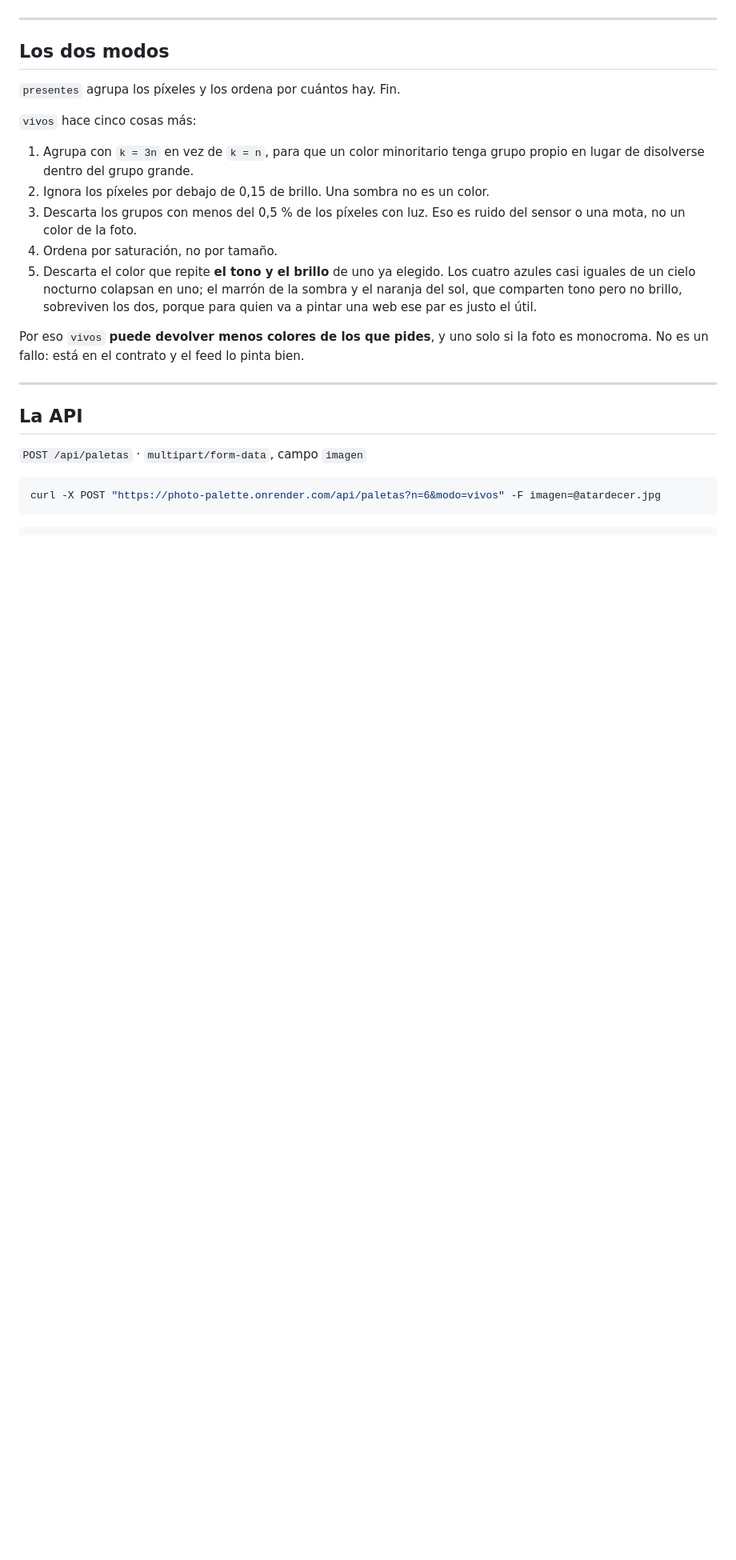
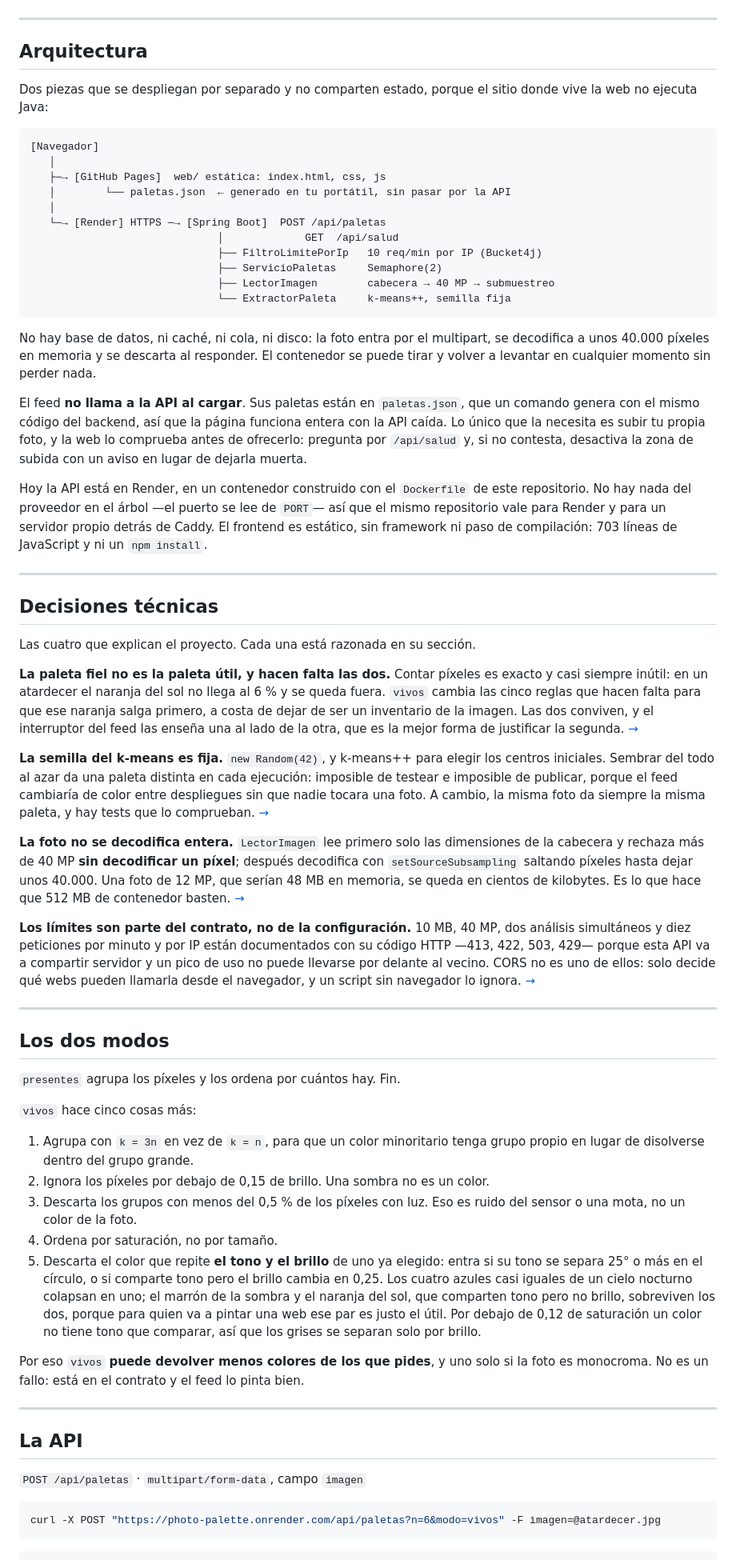
Before and after one commit to maragramonte/photo-palette, a Markdown page: README.md, the part around one of its changes. Shown at 80% size. Rendered like a GitHub page; blank space fills up the shorter version.

Commit message:
README: arquitectura, decisiones tecnicas y el numero real de tests
El README ya seguia la estructura del resto de repositorios, pero le faltaban
las dos secciones que si tienen dr-agramonte y Farmacia Agramonte: un mapa de
la arquitectura y las decisiones tecnicas reunidas al principio, cada una con
enlace a la seccion donde ya estaban razonadas.

Ademas corrige datos que se habian quedado viejos:

- Decia 77 tests. Son 92: `mvn test` los pasa todos. El 105 que sale de
  contar los informes de surefire incluye un PerfilFlyTest que ya no existe,
  borrado al quitar el despliegue en Fly.io.
- Render entra en la linea de tecnologias y en el diagrama, porque es donde
  esta la API hoy. Caddy sigue explicado como el camino del servidor propio.
- La quinta regla de `vivos` ya trae sus umbrales reales: 25 grados de tono,
  0,25 de brillo, y el caso de los grises por debajo de 0,12 de saturacion.

````diff
--- a/README.md
+++ b/README.md
@@ -80,6 +80,77 @@ Las fotos subidas no se guardan.
 
 ---
 
+## Arquitectura
+
+Dos piezas que se despliegan por separado y no comparten estado, porque el sitio donde vive
+la web no ejecuta Java:
+
+```
+[Navegador]
+   │
+   ├─→ [GitHub Pages]  web/ estática: index.html, css, js
+   │        └── paletas.json  ← generado en tu portátil, sin pasar por la API
+   │
+   └─→ [Render] HTTPS ─→ [Spring Boot]  POST /api/paletas
+                              │             GET  /api/salud
+                              ├── FiltroLimitePorIp   10 req/min por IP (Bucket4j)
+                              ├── ServicioPaletas     Semaphore(2)
+                              ├── LectorImagen        cabecera → 40 MP → submuestreo
+                              └── ExtractorPaleta     k-means++, semilla fija
+```
+
+No hay base de datos, ni caché, ni cola, ni disco: la foto entra por el multipart, se
+decodifica a unos 40.000 píxeles en memoria y se descarta al responder. El contenedor se
+puede tirar y volver a levantar en cualquier momento sin perder nada.
+
+El feed **no llama a la API al cargar**. Sus paletas están en `paletas.json`, que un comando
+genera con el mismo código del backend, así que la página funciona entera con la API caída.
+Lo único que la necesita es subir tu propia foto, y la web lo comprueba antes de ofrecerlo:
+pregunta por `/api/salud` y, si no contesta, desactiva la zona de subida con un aviso en
+lugar de dejarla muerta.
+
+Hoy la API está en Render, en un contenedor construido con el `Dockerfile` de este
+repositorio. No hay nada del proveedor en el árbol —el puerto se lee de `PORT`— así que el
+mismo repositorio vale para Render y para un servidor propio detrás de Caddy. El frontend es
+estático, sin framework ni paso de compilación: 703 líneas de JavaScript y ni un
+`npm install`.
+
+---
+
+## Decisiones técnicas
+
+Las cuatro que explican el proyecto. Cada una está razonada en su sección.
+
+**La paleta fiel no es la paleta útil, y hacen falta las dos.** Contar píxeles es exacto y
+casi siempre inútil: en un atardecer el naranja del sol no llega al 6 % y se queda fuera.
+`vivos` cambia las cinco reglas que hacen falta para que ese naranja salga primero, a costa
+de dejar de ser un inventario de la imagen. Las dos conviven, y el interruptor del feed las
+enseña una al lado de la otra, que es la mejor forma de justificar la segunda.
+[→](#los-dos-modos)
+
+**La semilla del k-means es fija.** `new Random(42)`, y k-means++ para elegir los centros
+iniciales. Sembrar del todo al azar da una paleta distinta en cada ejecución: imposible de
+testear e imposible de publicar, porque el feed cambiaría de color entre despliegues sin que
+nadie tocara una foto. A cambio, la misma foto da siempre la misma paleta, y hay tests que
+lo comprueban.
+[→](#cómo-funciona-el-k-means)
+
+**La foto no se decodifica entera.** `LectorImagen` lee primero solo las dimensiones de la
+cabecera y rechaza más de 40 MP **sin decodificar un píxel**; después decodifica con
+`setSourceSubsampling` saltando píxeles hasta dejar unos 40.000. Una foto de 12 MP, que
+serían 48 MB en memoria, se queda en cientos de kilobytes. Es lo que hace que 512 MB de
+contenedor basten.
+[→](#cómo-funciona-el-k-means)
+
+**Los límites son parte del contrato, no de la configuración.** 10 MB, 40 MP, dos análisis
+simultáneos y diez peticiones por minuto y por IP están documentados con su código HTTP
+—413, 422, 503, 429— porque esta API va a compartir servidor y un pico de uso no puede
+llevarse por delante al vecino. CORS no es uno de ellos: solo decide qué webs pueden
+llamarla desde el navegador, y un script sin navegador lo ignora.
+[→](#los-límites-y-por-qué-están)
+
+---
+
 ## Los dos modos
 
 `presentes` agrupa los píxeles y los ordena por cuántos hay. Fin.
@@ -92,10 +163,12 @@ Las fotos subidas no se guardan.
 3. Descarta los grupos con menos del 0,5 % de los píxeles con luz. Eso es ruido del sensor o
    una mota, no un color de la foto.
 4. Ordena por saturación, no por tamaño.
-5. Descarta el color que repite **el tono y el brillo** de uno ya elegido. Los cuatro azules
-   casi iguales de un cielo nocturno colapsan en uno; el marrón de la sombra y el naranja del
-   sol, que comparten tono pero no brillo, sobreviven los dos, porque para quien va a pintar
-   una web ese par es justo el útil.
+5. Descarta el color que repite **el tono y el brillo** de uno ya elegido: entra si su tono
+   se separa 25° o más en el círculo, o si comparte tono pero el brillo cambia en 0,25. Los
+   cuatro azules casi iguales de un cielo nocturno colapsan en uno; el marrón de la sombra y
+   el naranja del sol, que comparten tono pero no brillo, sobreviven los dos, porque para
+   quien va a pintar una web ese par es justo el útil. Por debajo de 0,12 de saturación un
+   color no tiene tono que comparar, así que los grises se separan solo por brillo.
 
 Por eso `vivos` **puede devolver menos colores de los que pides**, y uno solo si la foto es
 monocroma. No es un fallo: está en el contrato y el feed lo pinta bien.
````
Also changed, not shown: other parts of README.md (+3 -3 lines).
